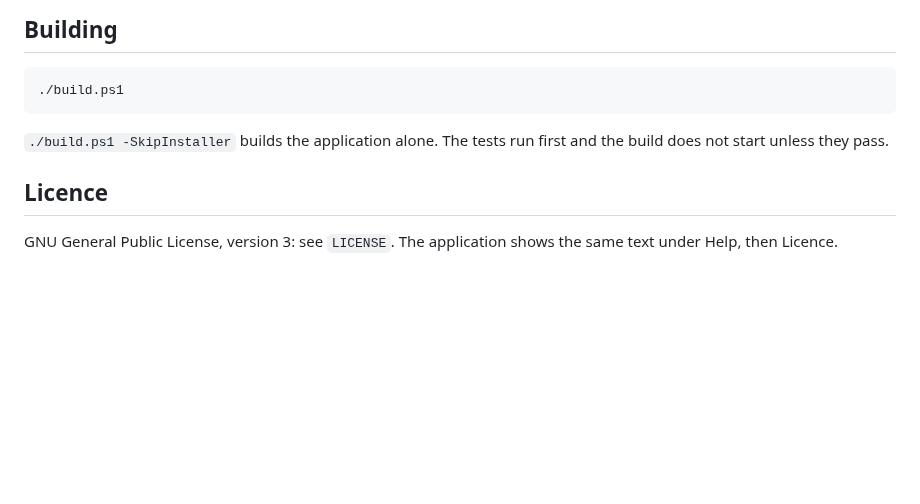
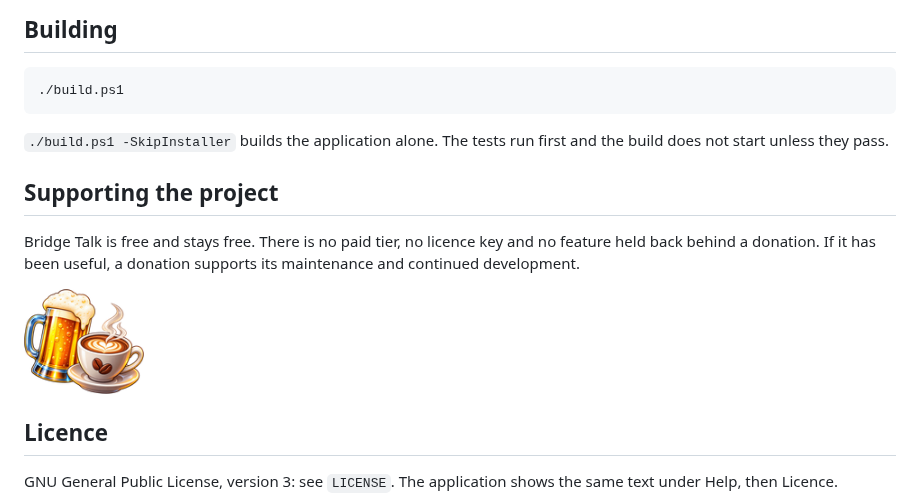
Before and after one commit to oernster/BridgeTalk, a Markdown page: README.md, the part around the change. Rendered like a GitHub page; pictures changed too: docs/images/donate.png (added); blank space fills up the shorter version.

Commit message:
Add a donate button to the README and the site
Both link Bridge Talk's own PayPal page. The artwork is the small render the other project sites carry and sits under docs/images beside the site's other pictures.

```diff
--- a/README.md
+++ b/README.md
@@ -140,6 +140,14 @@ can be.
 `./build.ps1 -SkipInstaller` builds the application alone. The tests run first and the build does
 not start unless they pass.
 
+## Supporting the project
+
+Bridge Talk is free and stays free. There is no paid tier, no licence key and no feature held back
+behind a donation. If it has been useful, a donation supports its maintenance and continued
+development.
+
+<a href="https://www.paypal.com/ncp/payment/DVP73MPL9JPSU"><img src="docs/images/donate.png" alt="Donate to Bridge Talk" width="120"></a>
+
 ## Licence
 
 GNU General Public License, version 3: see `LICENSE`. The application shows the same text under
```
Also changed, not shown: 2 other files.
